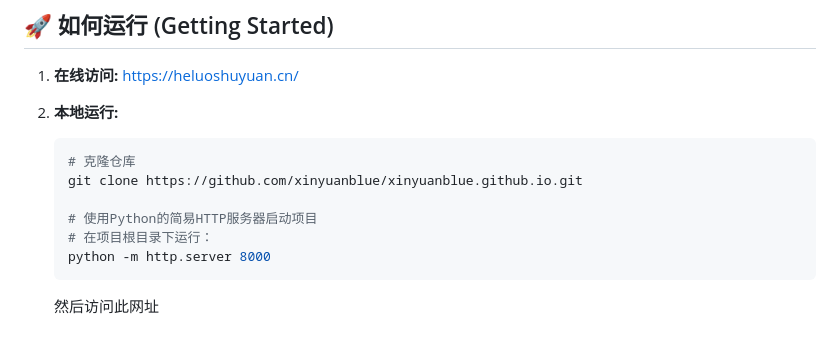
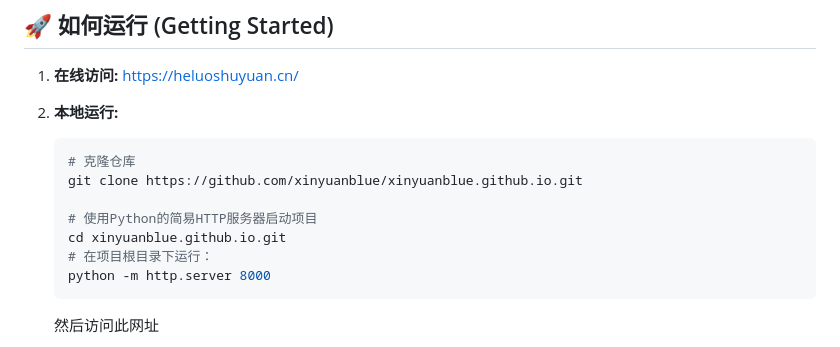
Before and after one commit to xinyuanblue/xinyuanblue.github.io, a Markdown page: README.md, the part around the change. Rendered like a GitHub page.

````diff
--- a/README.md
+++ b/README.md
@@ -86,6 +86,7 @@ This data journalism project interactively explores the "Heluo Book Garden" urba
    git clone https://github.com/xinyuanblue/xinyuanblue.github.io.git
 
    # 使用Python的简易HTTP服务器启动项目
+   cd xinyuanblue.github.io.git
    # 在项目根目录下运行：
    python -m http.server 8000
    ```
````
